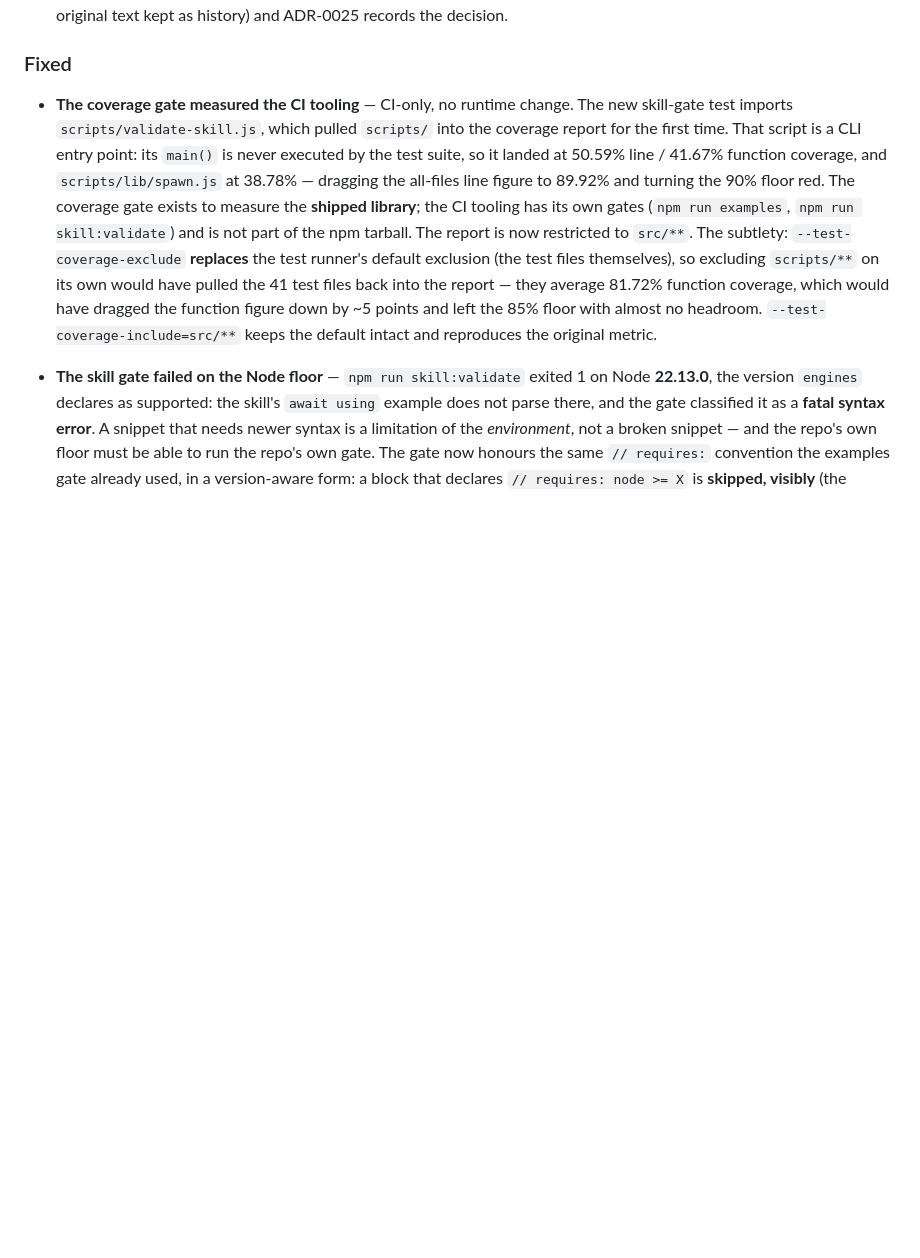
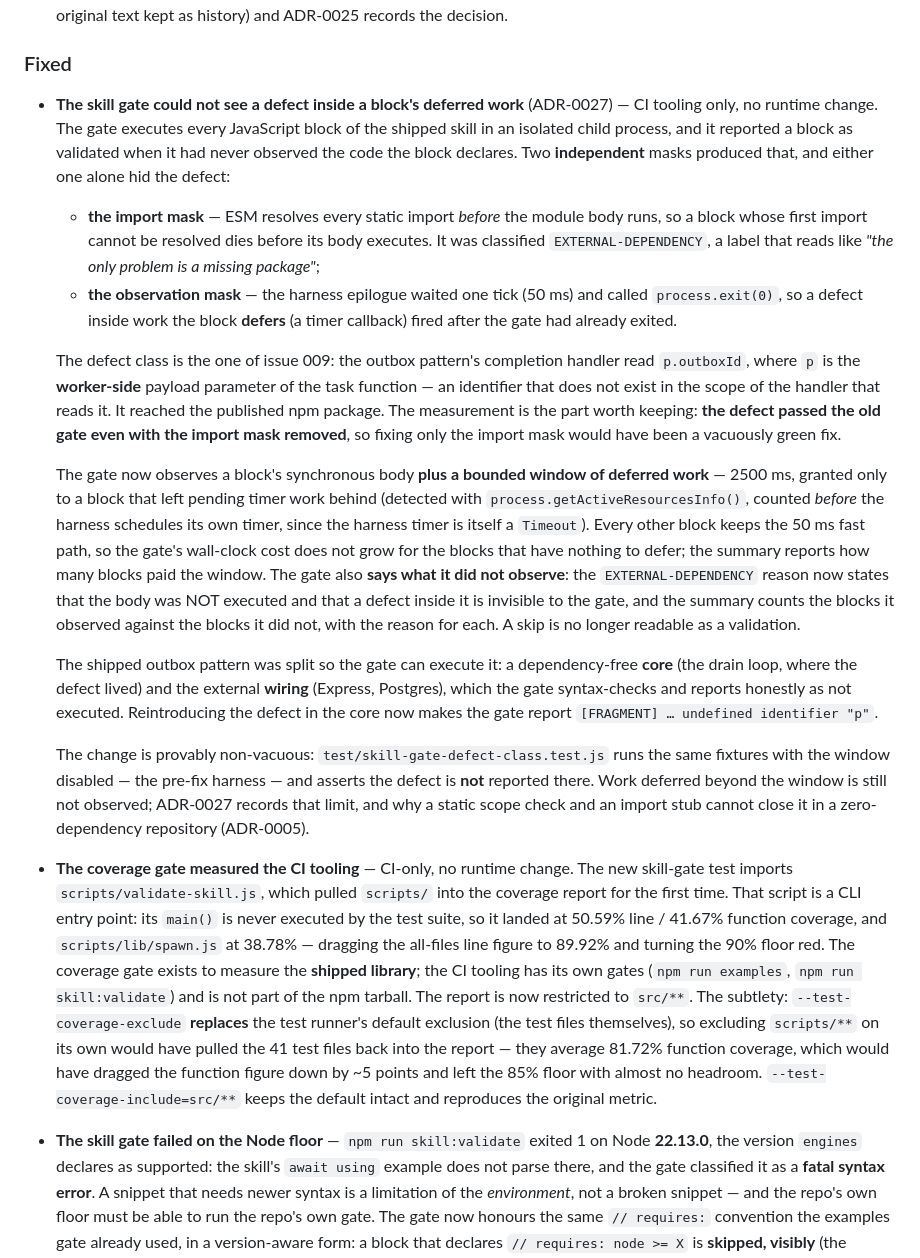
Before and after one commit to FelipeMiiller/persistent-worker-runtime, a Markdown page: CHANGELOG.md, the part around the change. Drawn GitHub-style; blank space fills up the shorter version.

Commit message:
docs(changelog): record the skill gate's new observation contract
The skill gate reported a block as validated when it had never observed the code the block declares. Two independent masks produced that: the import mask (ESM resolves every static import before the module body runs) and the observation mask (the harness waited one tick and exited, so a defect inside deferred work was never seen). The defect class is the one of issue 009 - a completion handler reading the worker-side payload parameter - and it reached the published npm package.

The gate now observes a block's synchronous body plus a 2500 ms window of deferred work, granted only to a block that left pending timer work behind, and reports which blocks it did not observe and why. The shipped outbox pattern is covered by execution: its dependency-free core runs in the gate, and the external wiring is syntax-checked and reported honestly as not executed.

ADR-0027 records the contract, the measurement behind the 2500 ms window, and the limit that remains: work deferred beyond the window is still not observed.

```diff
--- a/CHANGELOG.md
+++ b/CHANGELOG.md
@@ -110,6 +110,43 @@ and measurement work.
   marked corrected, the original text kept as history) and ADR-0025 records the decision.
 
 ### Fixed
+
+- **The skill gate could not see a defect inside a block's deferred work** (ADR-0027) — CI tooling
+  only, no runtime change. The gate executes every JavaScript block of the shipped skill in an
+  isolated child process, and it reported a block as validated when it had never observed the code
+  the block declares. Two **independent** masks produced that, and either one alone hid the defect:
+  - **the import mask** — ESM resolves every static import *before* the module body runs, so a block
+    whose first import cannot be resolved dies before its body executes. It was classified
+    `EXTERNAL-DEPENDENCY`, a label that reads like *"the only problem is a missing package"*;
+  - **the observation mask** — the harness epilogue waited one tick (50 ms) and called
+    `process.exit(0)`, so a defect inside work the block **defers** (a timer callback) fired after the
+    gate had already exited.
+
+  The defect class is the one of issue 009: the outbox pattern's completion handler read
+  `p.outboxId`, where `p` is the **worker-side** payload parameter of the task function — an
+  identifier that does not exist in the scope of the handler that reads it. It reached the published
+  npm package. The measurement is the part worth keeping: **the defect passed the old gate even with
+  the import mask removed**, so fixing only the import mask would have been a vacuously green fix.
+
+  The gate now observes a block's synchronous body **plus a bounded window of deferred work** — 2500 ms,
+  granted only to a block that left pending timer work behind (detected with
+  `process.getActiveResourcesInfo()`, counted *before* the harness schedules its own timer, since the
+  harness timer is itself a `Timeout`). Every other block keeps the 50 ms fast path, so the gate's
+  wall-clock cost does not grow for the blocks that have nothing to defer; the summary reports how
+  many blocks paid the window. The gate also **says what it did not observe**: the
+  `EXTERNAL-DEPENDENCY` reason now states that the body was NOT executed and that a defect inside it
+  is invisible to the gate, and the summary counts the blocks it observed against the blocks it did
+  not, with the reason for each. A skip is no longer readable as a validation.
+
+  The shipped outbox pattern was split so the gate can execute it: a dependency-free **core** (the
+  drain loop, where the defect lived) and the external **wiring** (Express, Postgres), which the gate
+  syntax-checks and reports honestly as not executed. Reintroducing the defect in the core now makes
+  the gate report `[FRAGMENT] … undefined identifier "p"`.
+
+  The change is provably non-vacuous: `test/skill-gate-defect-class.test.js` runs the same fixtures
+  with the window disabled — the pre-fix harness — and asserts the defect is **not** reported there.
+  Work deferred beyond the window is still not observed; ADR-0027 records that limit, and why a
+  static scope check and an import stub cannot close it in a zero-dependency repository (ADR-0005).
 
 - **The coverage gate measured the CI tooling** — CI-only, no runtime change. The new skill-gate test
   imports `scripts/validate-skill.js`, which pulled `scripts/` into the coverage report for the first
```
